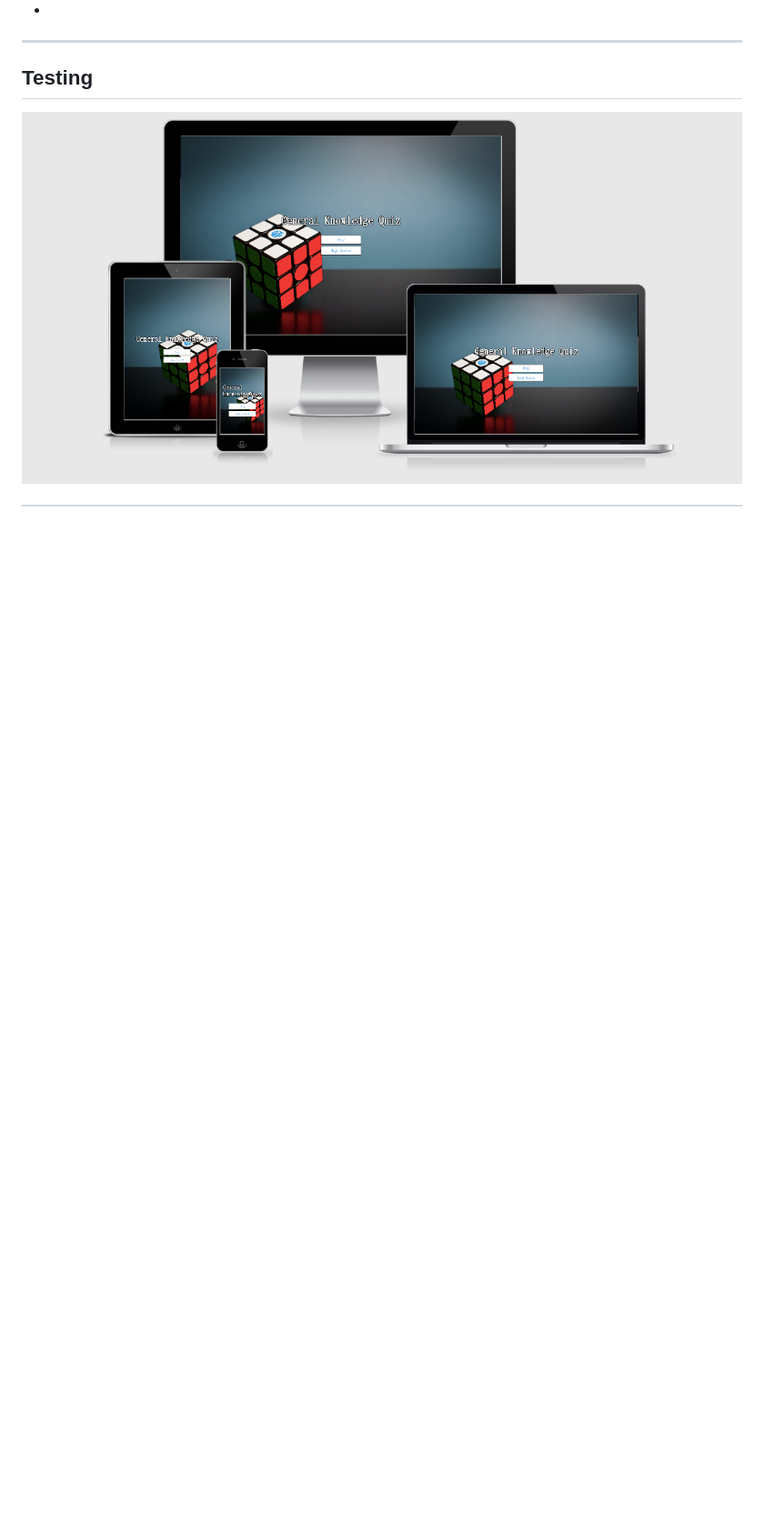
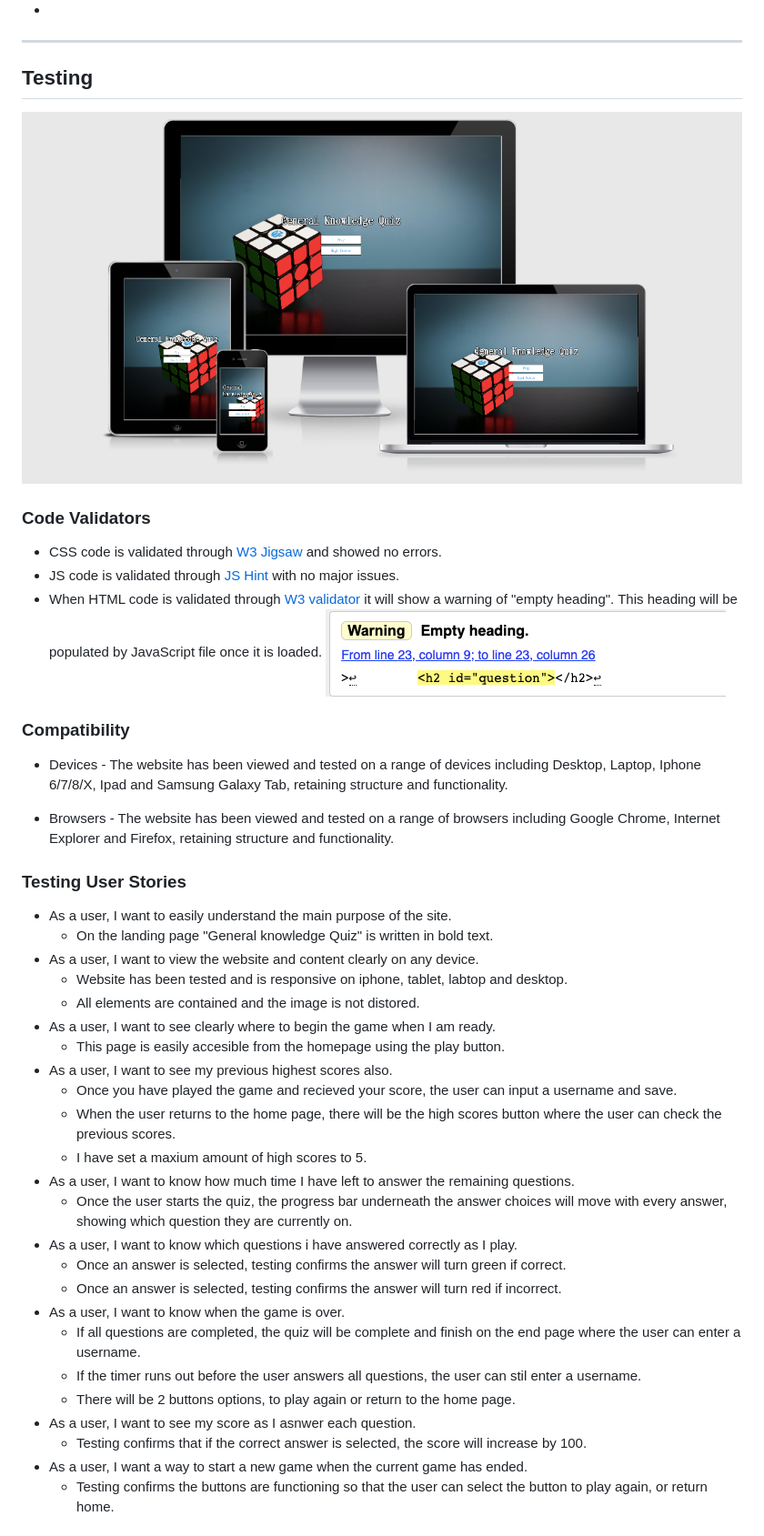
Before and after one commit to sophieboyle1/Trivia-game, a Markdown page: README.md, the part around the change printed below. Shown: that part at 91% size. Drawn GitHub-style; pictures changed too: assets/images/testing/html-testing.png (added); blank space fills up the shorter version.

Commit message:
added testing to readme.md

```diff
--- a/README.md
+++ b/README.md
@@ -135,3 +139,40 @@ Features planned:
 
 ![responsive](assets/images/responsive.png)
 
+### Code Validators
+* CSS code is validated through [W3 Jigsaw](https://validator.w3.org/) and showed no errors.
+* JS code is validated through [JS Hint](https://jshint.com/) with no major issues.
+* When HTML code is validated through [W3 validator](https://validator.w3.org/) it will show a warning of "empty heading". This heading will be populated by JavaScript file once it is loaded.
+![testing](assets/images/testing/html-testing.png)
+
+### Compatibility
+* Devices - The website has been viewed and tested on a range of devices including Desktop, Laptop, Iphone 6/7/8/X, Ipad and Samsung Galaxy Tab, retaining structure and functionality.
+
+* Browsers - The website has been viewed and tested on a range of browsers including Google Chrome, Internet Explorer and Firefox, retaining structure and functionality.
+
+### Testing User Stories
+* As a user, I want to easily understand the main purpose of the site.
+   * On the landing page "General knowledge Quiz" is written in bold text.
+* As a user, I want to view the website and content clearly on any device.
+  * Website has been tested and is responsive on iphone, tablet, labtop and desktop.
+  * All elements are contained and the image is not distored.
+* As a user, I want to see clearly where to begin the game when I am ready.
+  * This page is easily accesible from the homepage using the play button.
+* As a user, I want to see my previous highest scores also.
+  * Once you have played the game and recieved your score, the user can input a username and save.
+  * When the user returns to the home page, there will be the high scores button where the user can check the previous scores.
+  * I have set a maxium amount of high scores to 5.
+* As a user, I want to know how much time I have left to answer the remaining questions.
+  * Once the user starts the quiz, the progress bar underneath the answer choices will move with every answer, showing which question they are currently on.
+* As a user, I want to know which questions i have answered correctly as I play.
+  * Once an answer is selected, testing confirms the answer will turn green if correct.
+  * Once an answer is selected, testing confirms the answer will turn red if incorrect.
+* As a user, I want to know when the game is over.
+  *  If all questions are completed, the quiz will be complete and finish on the end page where the user can enter a username.
+  * If the timer runs out before the user answers all questions, the user can stil enter a username.
+  * There will be 2 buttons options, to play again or return to the home page.
+* As a user, I want to see my score as I asnwer each question.
+  * Testing confirms that if the correct answer is selected, the score will increase by 100.
+* As a user, I want a way to start a new game when the current game has ended.
+  * Testing confirms the buttons are functioning so that the user can select the button to play again, or return home.
+
```
Also changed, not shown: other parts of README.md (+20 -2 lines), assets/images/testing/bug.png (added).
